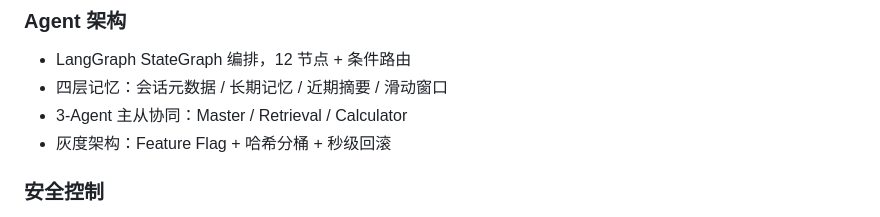
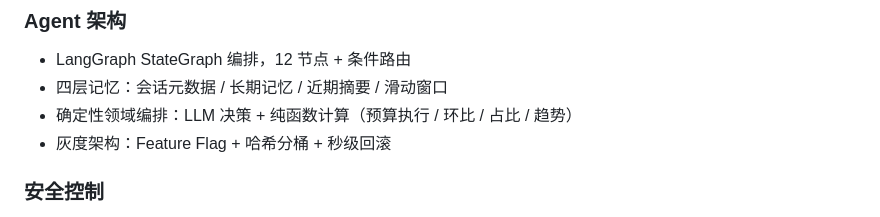
Before and after one commit to aleo6666/smart-finance, a Markdown page: README.md, the part around the change. Rendered like a GitHub page.

```diff
--- a/README.md
+++ b/README.md
@@ -35,7 +35,7 @@
 ### Agent 架构
 - LangGraph StateGraph 编排，12 节点 + 条件路由
 - 四层记忆：会话元数据 / 长期记忆 / 近期摘要 / 滑动窗口
-- 3-Agent 主从协同：Master / Retrieval / Calculator
+- 确定性领域编排：LLM 决策 + 纯函数计算（预算执行 / 环比 / 占比 / 趋势）
 - 灰度架构：Feature Flag + 哈希分桶 + 秒级回滚
 
 ### 安全控制
```
Also changed, not shown: README_DEEP.md (+22 -23 lines), docs/3AGENT_ARCHITECTURE.md (+2 -0 lines).
